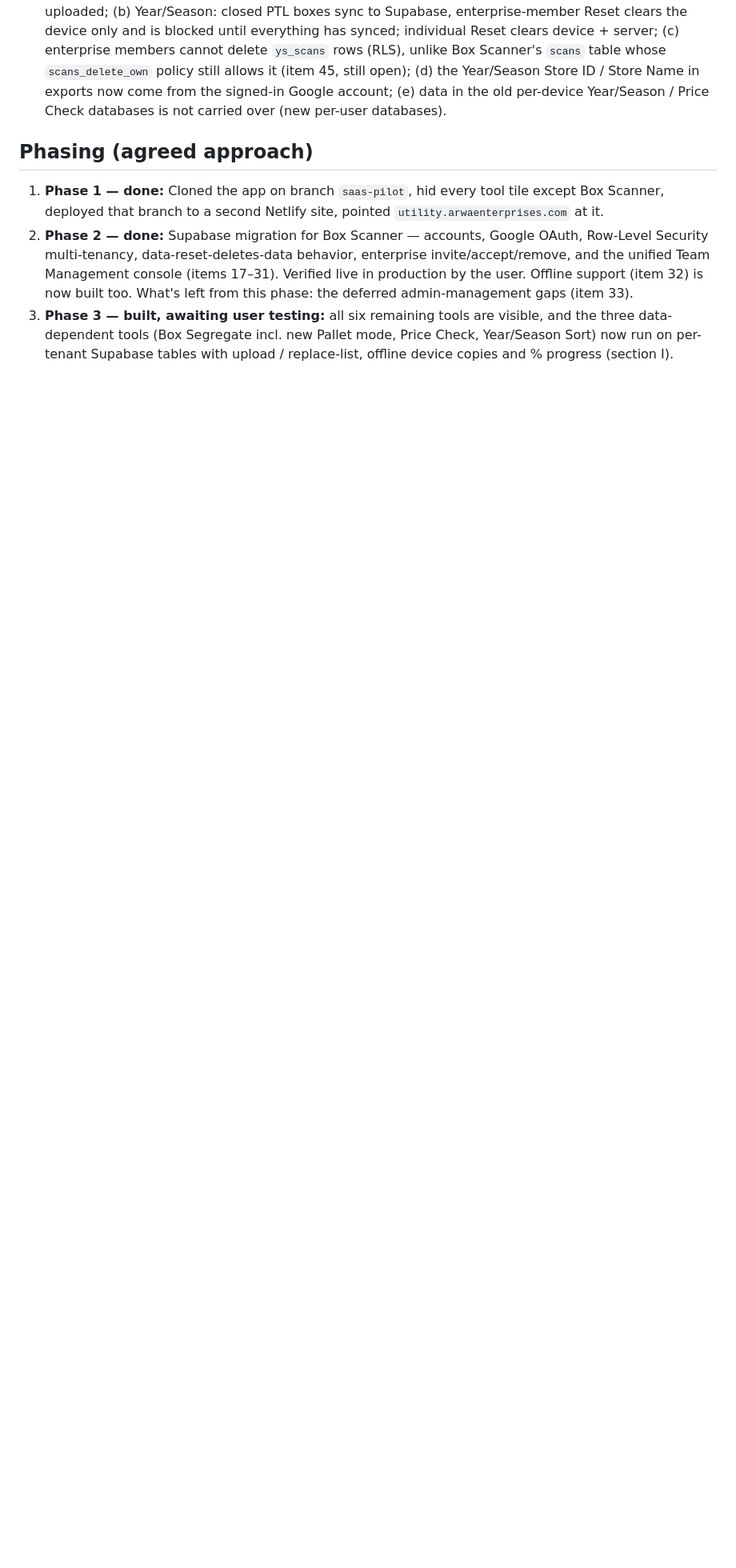
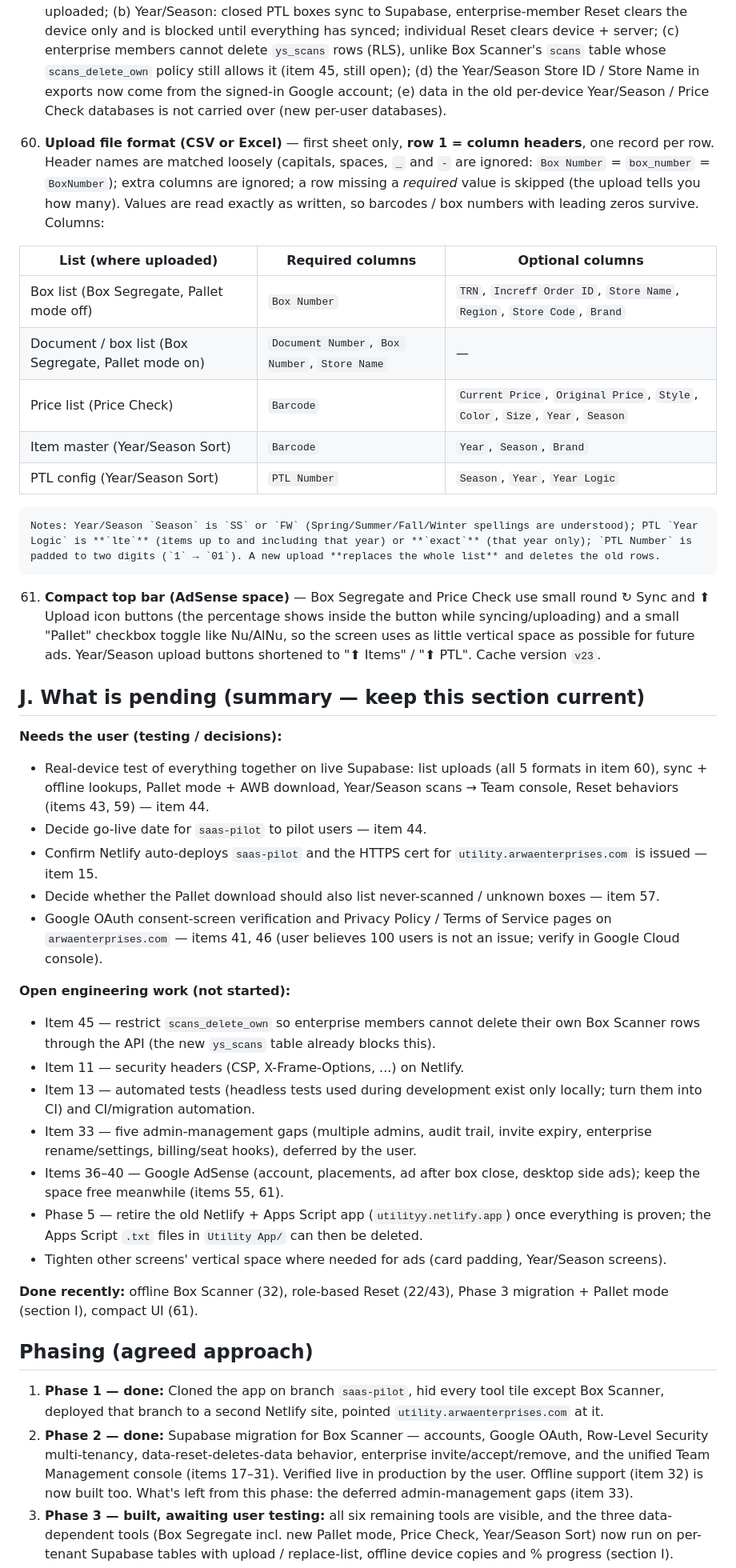
Before and after one commit to arwaenterprises/Utility, a Markdown page: ROADMAP.md, the part around one of its changes. Shown at 80% size. Drawn GitHub-style; blank space fills up the shorter version.

Commit message:
Roadmap: document upload file formats, compact UI, and a what's-pending summary
Co-Authored-By: Claude Sonnet 5.5 <noreply@anthropic.com>
Claude-Session: https://claude.ai/code/session_01Es8SDQJvaAnWhoZj7kSECo

```diff
--- a/ROADMAP.md
+++ b/ROADMAP.md
@@ -98,6 +98,39 @@ All three tools are off Google Sheets / Apps Script and on Supabase. **Built and
 58. **Bug fixed while here:** the Team console's Box Scanner downloads / Reset Selected fetched rows without paging, and Supabase returns at most ~1000 rows per request — a large Reset Selected could have deleted rows that were never exported. Both now page through all rows (`fetchAllPages`).
 59. **Behavior notes to test:** (a) Pallet mode scans live on the device (per user) until Reset — they are not uploaded; (b) Year/Season: closed PTL boxes sync to Supabase, enterprise-member Reset clears the device only and is blocked until everything has synced; individual Reset clears device + server; (c) enterprise members cannot delete `ys_scans` rows (RLS), unlike Box Scanner's `scans` table whose `scans_delete_own` policy still allows it (item 45, still open); (d) the Year/Season Store ID / Store Name in exports now come from the signed-in Google account; (e) data in the old per-device Year/Season / Price Check databases is not carried over (new per-user databases).
 
+60. **Upload file format (CSV or Excel)** — first sheet only, **row 1 = column headers**, one record per row. Header names are matched loosely (capitals, spaces, `_` and `-` are ignored: `Box Number` = `box_number` = `BoxNumber`); extra columns are ignored; a row missing a *required* value is skipped (the upload tells you how many). Values are read exactly as written, so barcodes / box numbers with leading zeros survive. Columns:
+
+| List (where uploaded) | Required columns | Optional columns |
+|---|---|---|
+| Box list (Box Segregate, Pallet mode off) | `Box Number` | `TRN`, `Increff Order ID`, `Store Name`, `Region`, `Store Code`, `Brand` |
+| Document / box list (Box Segregate, Pallet mode on) | `Document Number`, `Box Number`, `Store Name` | — |
+| Price list (Price Check) | `Barcode` | `Current Price`, `Original Price`, `Style`, `Color`, `Size`, `Year`, `Season` |
+| Item master (Year/Season Sort) | `Barcode` | `Year`, `Season`, `Brand` |
+| PTL config (Year/Season Sort) | `PTL Number` | `Season`, `Year`, `Year Logic` |
+
+    Notes: Year/Season `Season` is `SS` or `FW` (Spring/Summer/Fall/Winter spellings are understood); PTL `Year Logic` is **`lte`** (items up to and including that year) or **`exact`** (that year only); `PTL Number` is padded to two digits (`1` → `01`). A new upload **replaces the whole list** and deletes the old rows.
+61. **Compact top bar (AdSense space)** — Box Segregate and Price Check use small round ↻ Sync and ⬆ Upload icon buttons (the percentage shows inside the button while syncing/uploading) and a small "Pallet" checkbox toggle like Nu/AlNu, so the screen uses as little vertical space as possible for future ads. Year/Season upload buttons shortened to "⬆ Items" / "⬆ PTL". Cache version `v23`.
+
+## J. What is pending (summary — keep this section current)
+
+**Needs the user (testing / decisions):**
+- Real-device test of everything together on live Supabase: list uploads (all 5 formats in item 60), sync + offline lookups, Pallet mode + AWB download, Year/Season scans → Team console, Reset behaviors (items 43, 59) — item 44.
+- Decide go-live date for `saas-pilot` to pilot users — item 44.
+- Confirm Netlify auto-deploys `saas-pilot` and the HTTPS cert for `utility.arwaenterprises.com` is issued — item 15.
+- Decide whether the Pallet download should also list never-scanned / unknown boxes — item 57.
+- Google OAuth consent-screen verification and Privacy Policy / Terms of Service pages on `arwaenterprises.com` — items 41, 46 (user believes 100 users is not an issue; verify in Google Cloud console).
+
+**Open engineering work (not started):**
+- Item 45 — restrict `scans_delete_own` so enterprise members cannot delete their own Box Scanner rows through the API (the new `ys_scans` table already blocks this).
+- Item 11 — security headers (CSP, X-Frame-Options, ...) on Netlify.
+- Item 13 — automated tests (headless tests used during development exist only locally; turn them into CI) and CI/migration automation.
+- Item 33 — five admin-management gaps (multiple admins, audit trail, invite expiry, enterprise rename/settings, billing/seat hooks), deferred by the user.
+- Items 36–40 — Google AdSense (account, placements, ad after box close, desktop side ads); keep the space free meanwhile (items 55, 61).
+- Phase 5 — retire the old Netlify + Apps Script app (`utilityy.netlify.app`) once everything is proven; the Apps Script `.txt` files in `Utility App/` can then be deleted.
+- Tighten other screens' vertical space where needed for ads (card padding, Year/Season screens).
+
+**Done recently:** offline Box Scanner (32), role-based Reset (22/43), Phase 3 migration + Pallet mode (section I), compact UI (61).
+
 ## Phasing (agreed approach)
 
 1. **Phase 1 — done:** Cloned the app on branch `saas-pilot`, hid every tool tile except Box Scanner, deployed that branch to a second Netlify site, pointed `utility.arwaenterprises.com` at it.
```
Also changed, not shown: other parts of ROADMAP.md (+2 -2 lines).
